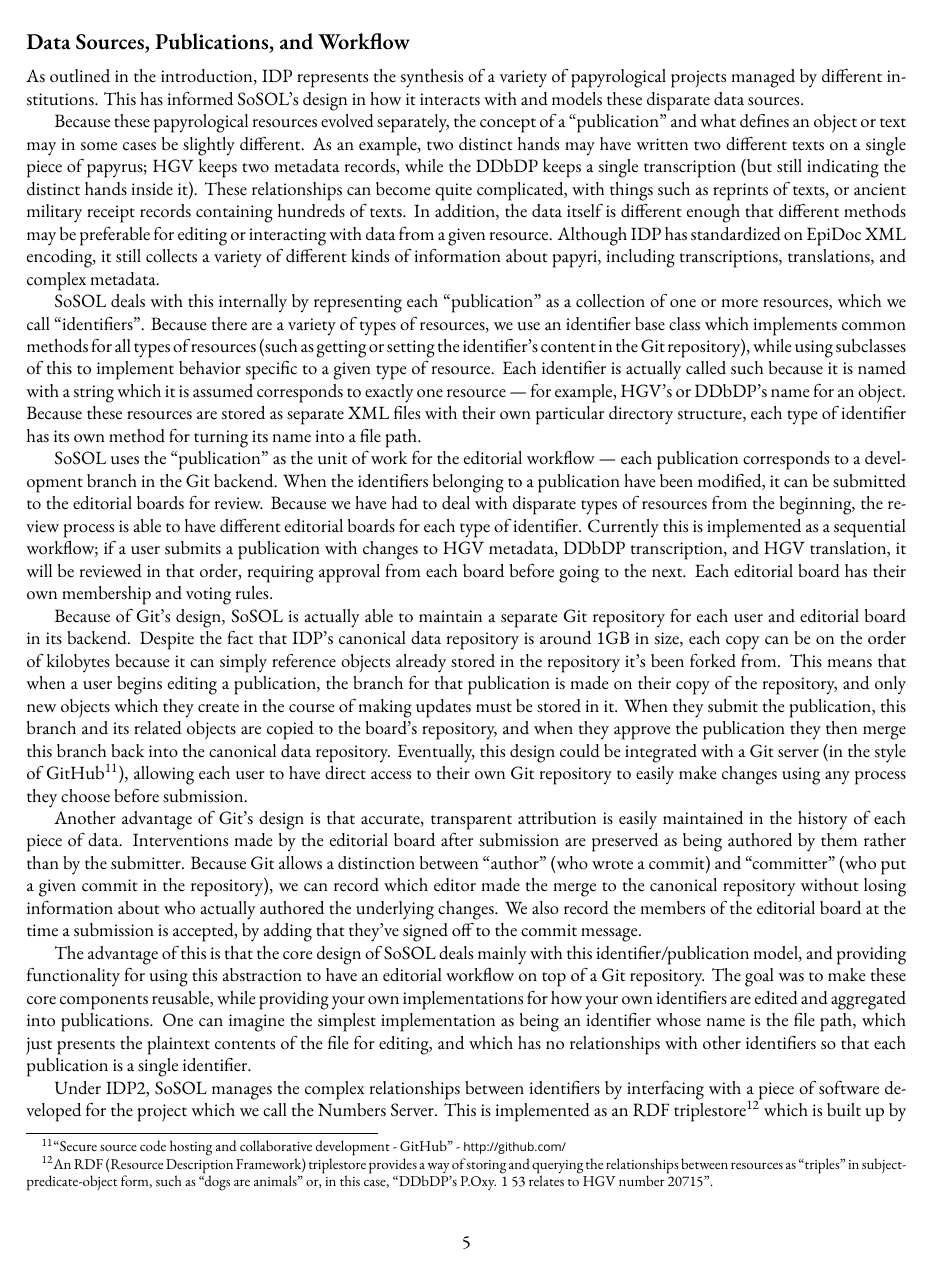
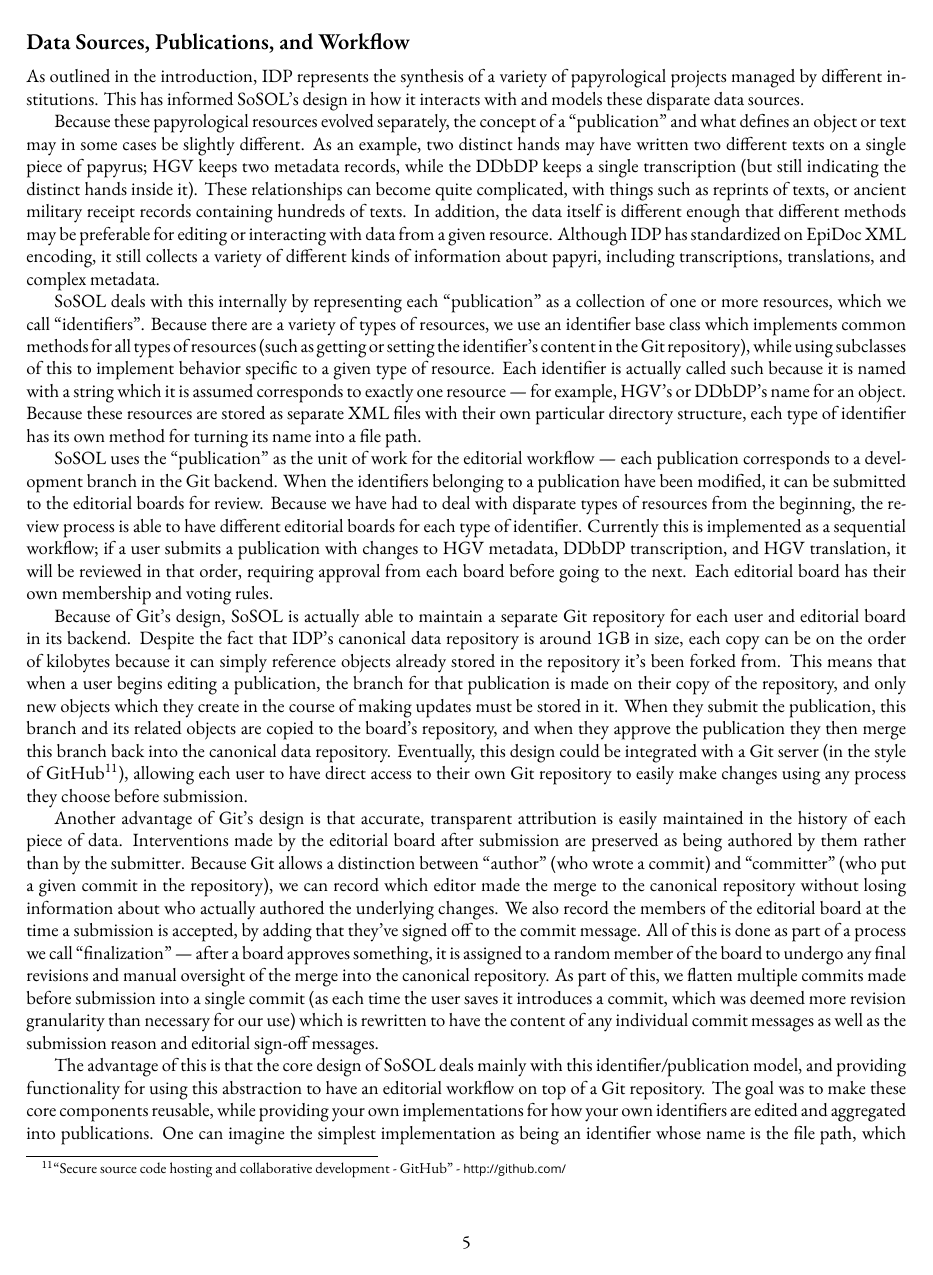
Before and after one commit to ryanfb/papers-BICS, a LaTeX document (bics-sosol.tex): page 5 of 12. Compiled offline with XeLaTeX; a missing font is replaced by an installed copy or a similar font.

Commit message:
First pass at clarifying many-small-commits issue

```diff
--- a/bics-sosol.tex
+++ b/bics-sosol.tex
@@ -183,8 +183,7 @@ SoSOL uses the “publication” as the unit of work for the editorial workflow
 
 Because of Git's design, SoSOL is actually able to maintain a separate Git repository for each user and editorial board in its backend. Despite the fact that IDP's canonical data repository is around 1GB in size, each copy can be on the order of kilobytes because it can simply reference objects already stored in the repository it's been forked from. This means that when a user begins editing a publication, the branch for that publication is made on their copy of the repository, and only new objects which they create in the course of making updates must be stored in it. When they submit the publication, this branch and its related objects are copied to the board's repository, and when they approve the publication they then merge this branch back into the canonical data repository. Eventually, this design could be integrated with a Git server (in the style of GitHub\footnote{“Secure source code hosting and collaborative development - GitHub” - \url{http://github.com/}}), allowing each user to have direct access to their own Git repository to easily make changes using any process they choose before submission.
 
-Another advantage of Git's design is that accurate, transparent attribution is easily maintained in the history of each piece of data. Interventions made by the editorial board after submission are preserved as being authored by them rather than by the submitter. Because Git allows a distinction between “author” (who wrote a commit) and “committer” (who put a given commit in the repository), we can record which editor made the merge to the canonical repository without losing information about who actually  authored the underlying changes. We also record the members of the editorial board at the time a submission is accepted, by adding that they've signed off to the commit message.
-
+Another advantage of Git's design is that accurate, transparent attribution is easily maintained in the history of each piece of data. Interventions made by the editorial board after submission are preserved as being authored by them rather than by the submitter. Because Git allows a distinction between “author” (who wrote a commit) and “committer” (who put a given commit in the repository), we can record which editor made the merge to the canonical repository without losing information about who actually  authored the underlying changes. We also record the members of the editorial board at the time a submission is accepted, by adding that they've signed off to the commit message. All of this is done as part of a process we call “finalization” — after a board approves something, it is assigned to a random member of the board to undergo any final revisions and manual oversight of the merge into the canonical repository. As part of this, we flatten multiple commits made before submission into a single commit (as each time the user saves it introduces a commit, which was deemed more revision granularity than necessary for our use) which is rewritten to have the content of any individual commit messages as well as the submission reason and editorial sign-off messages.
 \begin{figure}[!h]
   \centering
   \includegraphics[width=\textwidth]{images/TopLevelDataFlow4Proposal-HAC.pdf}
```
Also changed, not shown: bics-sosol.tex (2 more changed lines).
